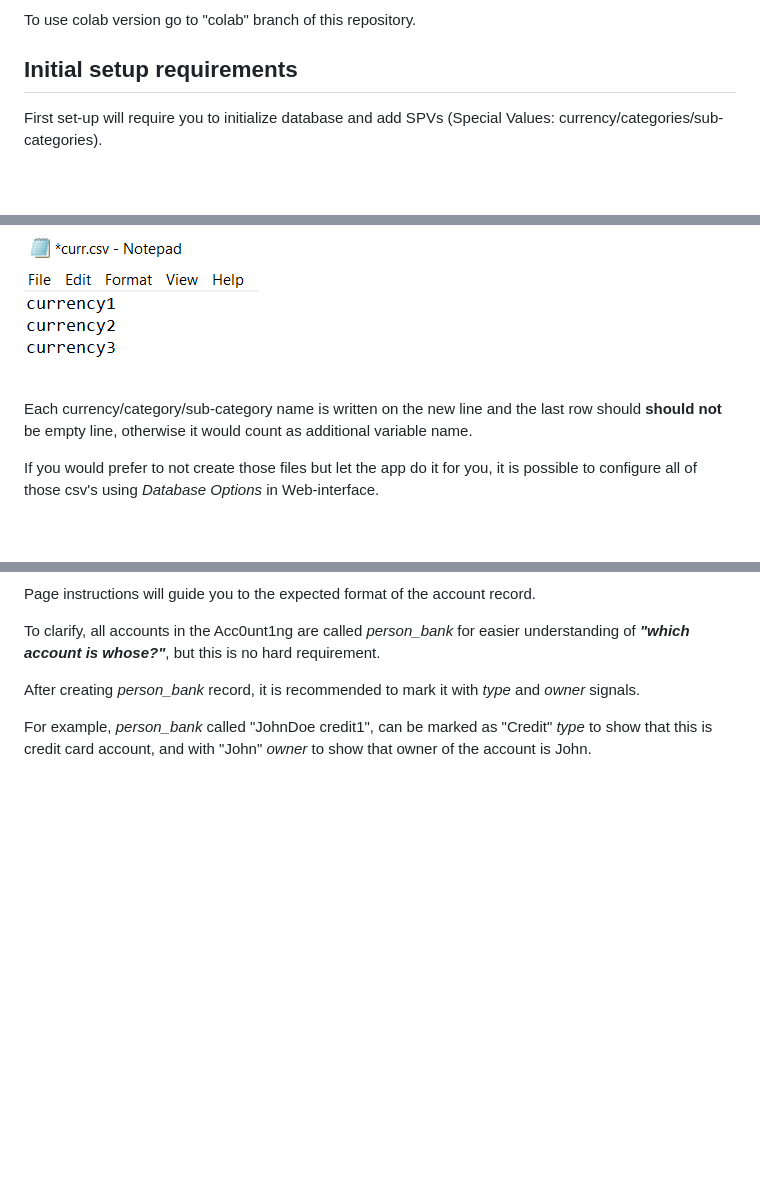
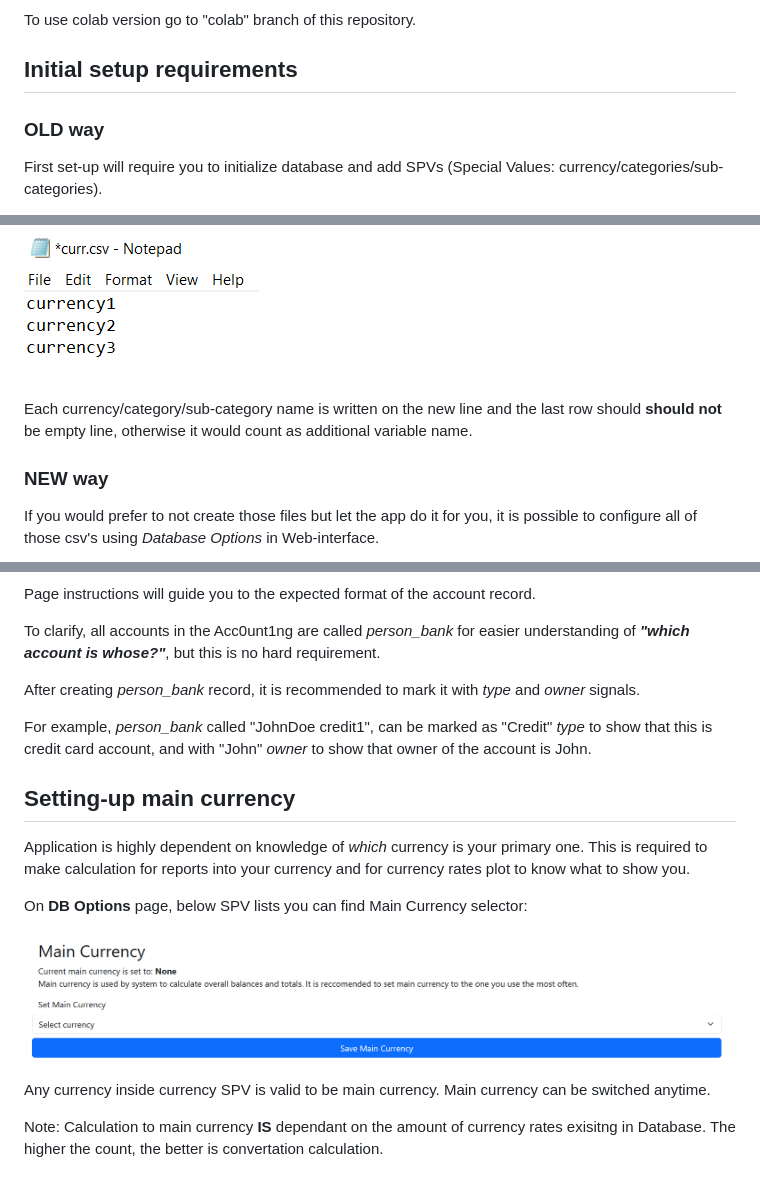
Before and after one commit to AlDas23/Acc0unt1ng, a Markdown page: README.md, 3 parts joined by grey strips. Drawn GitHub-style; pictures changed too: preview/mainCurrency.png (added); blank space fills up the shorter version.

Commit message:
Update README - Add section for Main Currency set-up - Minor change in Initial Setup Requirements section

```diff
--- a/README.md
+++ b/README.md
@@ -23,6 +23,8 @@ To use colab version go to "colab" branch of this repository.
 
 ## Initial setup requirements
 
+### OLD way
+
 First set-up will require you to initialize database and add SPVs (Special Values: currency/categories/sub-categories).
 
 There are 4 .csv files that need to be initialized/placed into the *db* folder of the project.
@@ -33,6 +35,8 @@ Each of them should have next structure:
 
 Each currency/category/sub-category name is written on the new line
 and the last row should **should not** be empty line, otherwise it would count as additional variable name.
+
+### NEW way
 
 If you would prefer to not create those files but let the app do it for you, it is possible to configure all of those csv's using *Database Options* in Web-interface.
 
@@ -53,3 +57,15 @@ To clarify, all accounts in the Acc0unt1ng are called *person_bank* for easier u
 After creating *person_bank* record, it is recommended to mark it with *type* and *owner* signals.
 
 For example, *person_bank* called "JohnDoe credit1", can be marked as "Credit" *type* to show that this is credit card account, and with "John" *owner* to show that owner of the account is John.
+
+## Setting-up main currency
+
+Application is highly dependent on knowledge of *which* currency is your primary one. This is required to make calculation for reports into your currency and for currency rates plot to know what to show you.
+
+On **DB Options** page, below SPV lists you can find Main Currency selector:
+
+![mainCurrencyPreview](preview/mainCurrency.png)
+
+Any currency inside currency SPV is valid to be main currency. Main currency can be switched anytime.
+
+Note: Calculation to main currency **IS** dependant on the amount of currency rates exisitng in Database. The higher the count, the better is convertation calculation.
```
